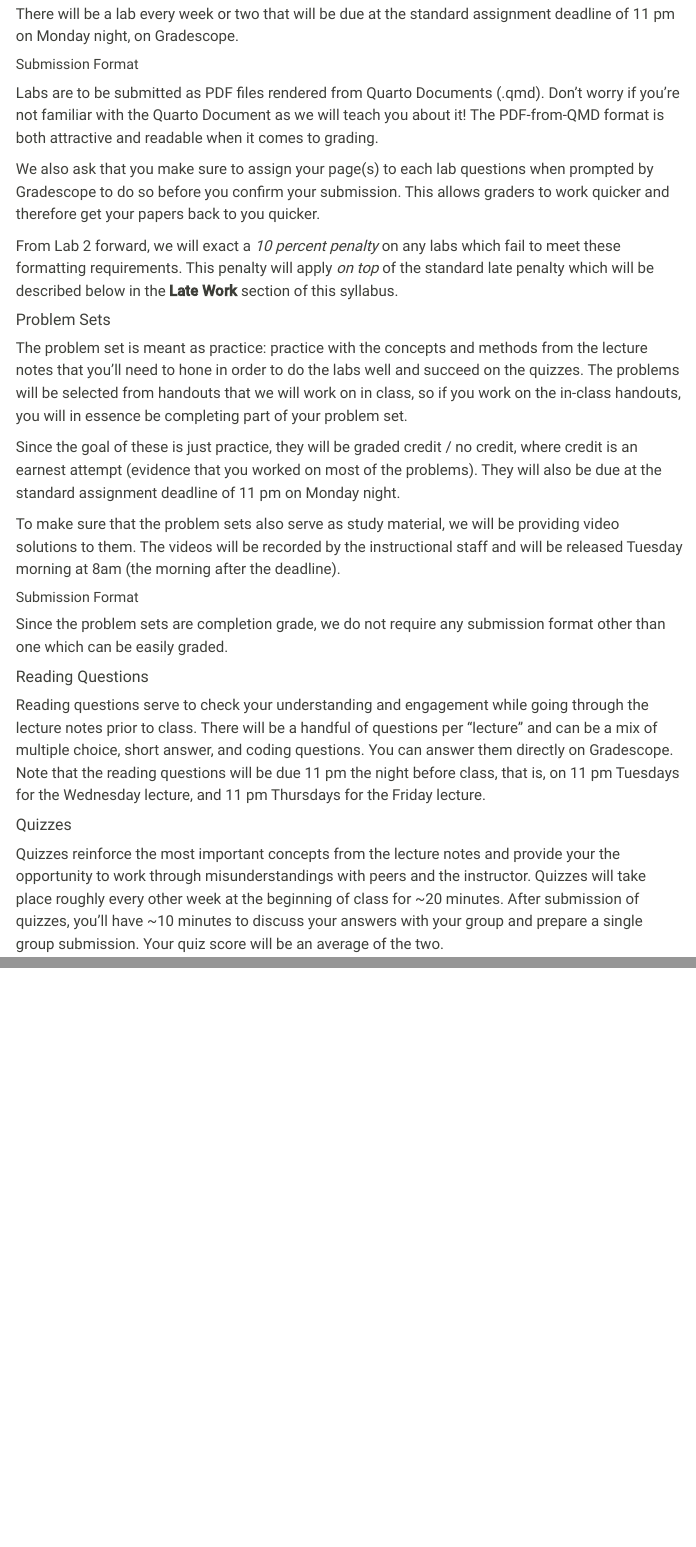
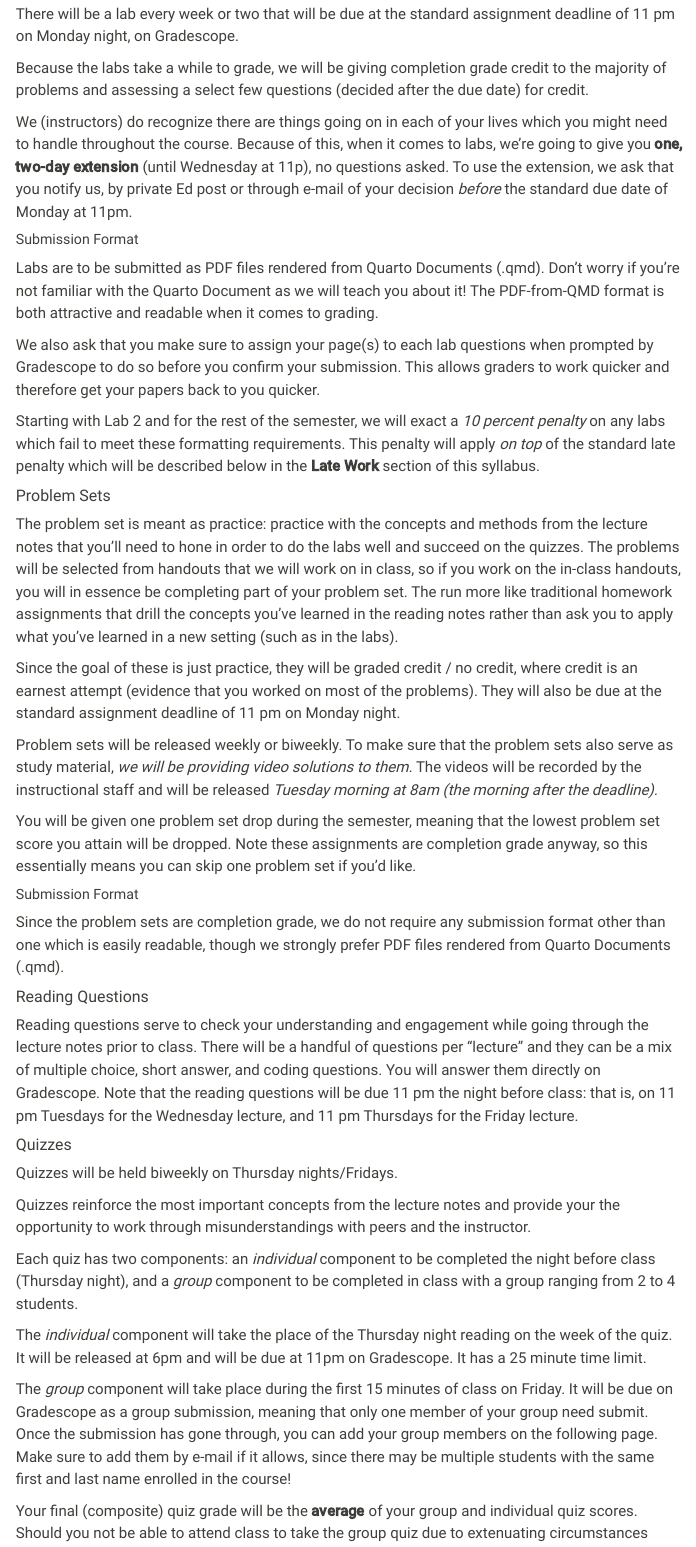
Before and after one commit to stat20/website, a Quarto document (syllabus.qmd): the page in a window 1100 px wide, from 3360 px down, and a second part further down, joined at a grey line. Rendered offline with R 4.5, knitr and Pandoc in place of Quarto, with nearby package versions; menus at the side of the page are left out.

Commit message:
Moving around of lab extension blurb; new quiz format; lab grading

```diff
--- a/syllabus.qmd
+++ b/syllabus.qmd
@@ -100,34 +100,54 @@ Labs are long-form assignments designed to apply the concepts from the lecture n
 
 There will be a lab every week or two that will be due at the standard assignment deadline of 11 pm on Monday night, on Gradescope.
 
+Because the labs take a while to grade, we will be giving completion grade credit to the majority of problems and assessing a select few questions (decided after the due date) for credit.
+
+We (instructors) do recognize there are things going on in each of your lives which you might need to handle throughout the course. Because of this, when it comes to labs, we’re going to give you **one, two-day extension** (until Wednesday at 11p), no questions asked. To use the extension, we ask that you notify us, by private Ed post or through e-mail of your decision *before* the standard due date of Monday at 11pm.
+
 ##### Submission Format
 
 Labs are to be submitted as PDF files rendered from Quarto Documents (.qmd). Don't worry if you're not familiar with the Quarto Document as we will teach you about it! The PDF-from-QMD format is both attractive and readable when it comes to grading.
 
 We also ask that you make sure to assign your page(s) to each lab questions when prompted by Gradescope to do so before you confirm your submission. This allows graders to work quicker and therefore get your papers back to you quicker.
 
-From Lab 2 forward, we will exact a *10 percent penalty* on any labs which fail to meet these formatting requirements. This penalty will apply *on top* of the standard late penalty which will be described below in the **Late Work** section of this syllabus.
+Starting with Lab 2 and for the rest of the semester, we will exact a *10 percent penalty* on any labs which fail to meet these formatting requirements. This penalty will apply *on top* of the standard late penalty which will be described below in the **Late Work** section of this syllabus.
+
 
 #### Problem Sets
 
-The problem set is meant as practice: practice with the concepts and methods from the lecture notes that you'll need to hone in order to do the labs well and succeed on the quizzes. The problems will be selected from handouts that we will work on in class, so if you work on the in-class handouts, you will in essence be completing part of your problem set.
+The problem set is meant as practice: practice with the concepts and methods from the lecture notes that you'll need to hone in order to do the labs well and succeed on the quizzes. The problems will be selected from handouts that we will work on in class, so if you work on the in-class handouts, you will in essence be completing part of your problem set. The run more like traditional homework assignments that drill the concepts you've learned in the reading notes rather than ask you to apply what you've learned in a new setting (such as in the labs).
 
 Since the goal of these is just practice, they will be graded credit / no credit, where credit is an earnest attempt (evidence that you worked on most of the problems). They will also be due at the standard assignment deadline of 11 pm on Monday night.
 
-To make sure that the problem sets also serve as study material, we will be providing video solutions to them. The videos will be recorded by the instructional staff and will be released Tuesday morning at 8am (the morning after the deadline).
+Problem sets will be released weekly or biweekly. To make sure that the problem sets also serve as study material, *we will be providing video solutions to them.* The videos will be recorded by the instructional staff and will be released *Tuesday morning at 8am (the morning after the deadline).*
+
+You will be given one problem set drop during the semester, meaning that the lowest problem set score you attain will be dropped. Note these assignments are completion grade anyway, so this essentially means you can skip one problem set if you'd like.
 
 ##### Submission Format
 
-Since the problem sets are completion grade, we do not require any submission format other than one which can be easily graded.
+Since the problem sets are completion grade, we do not require any submission format other than one which is easily readable, though we strongly prefer PDF files rendered from Quarto Documents (.qmd).
 
 #### Reading Questions
 
-Reading questions serve to check your understanding and engagement while going through the lecture notes prior to class. There will be a handful of questions per “lecture” and can be a mix of multiple choice, short answer, and coding questions. You can answer them directly on Gradescope. Note that the reading questions will be due 11 pm the night before class, that is, on 11 pm Tuesdays for the Wednesday lecture, and 11 pm Thursdays for the Friday lecture.
+Reading questions serve to check your understanding and engagement while going through the lecture notes prior to class. There will be a handful of questions per “lecture” and they can be a mix of multiple choice, short answer, and coding questions. You will answer them directly on Gradescope. Note that the reading questions will be due 11 pm the night before class: that is, on 11 pm Tuesdays for the Wednesday lecture, and 11 pm Thursdays for the Friday lecture.
 
 
 #### Quizzes
 
-Quizzes reinforce the most important concepts from the lecture notes and provide your the opportunity to work through misunderstandings with peers and the instructor. Quizzes will take place roughly every other week at the beginning of class for ~20 minutes. After submission of quizzes, you'll have ~10 minutes to discuss your answers with your group and prepare a single group submission. Your quiz score will be an average of the two.
+Quizzes will be held biweekly on Thursday nights/Fridays.
+
+Quizzes reinforce the most important concepts from the lecture notes and provide your the opportunity to work through misunderstandings with peers and the instructor.
+
+Each quiz has two components: an *individual* component to be completed the night before class (Thursday night), and a *group* component to be completed in class with a group ranging from 2 to 4 students.
+
+The *individual* component will take the place of the Thursday night reading on the week of the quiz. It will be released at 6pm and will be due at 11pm on Gradescope. It has a 25 minute time limit.
+
+The *group* component will take place during the first 15 minutes of class on Friday. It will be due on Gradescope as a group submission, meaning that only one member of your group need submit. Once the submission has gone through, you can add your group members on the following page. Make sure to add them by e-mail if it allows, since there may be multiple students with the same first and last name enrolled in the course!
+
+
+Your final (composite) quiz grade will be the **average** of your group and individual quiz scores. Should you not be able to attend class to take the group quiz due to extenuating circumstances (illness, family emergency, etc.), you may fill out a form that we will send out to you via e-amil prior to Friday.
+
+You will be given *one* overall quiz drop, meaning that the lowest composite score you attain on a quiz will be dropped.
 
 #### Exam
 
```
Also changed, not shown: syllabus.qmd (6 more changed lines).
